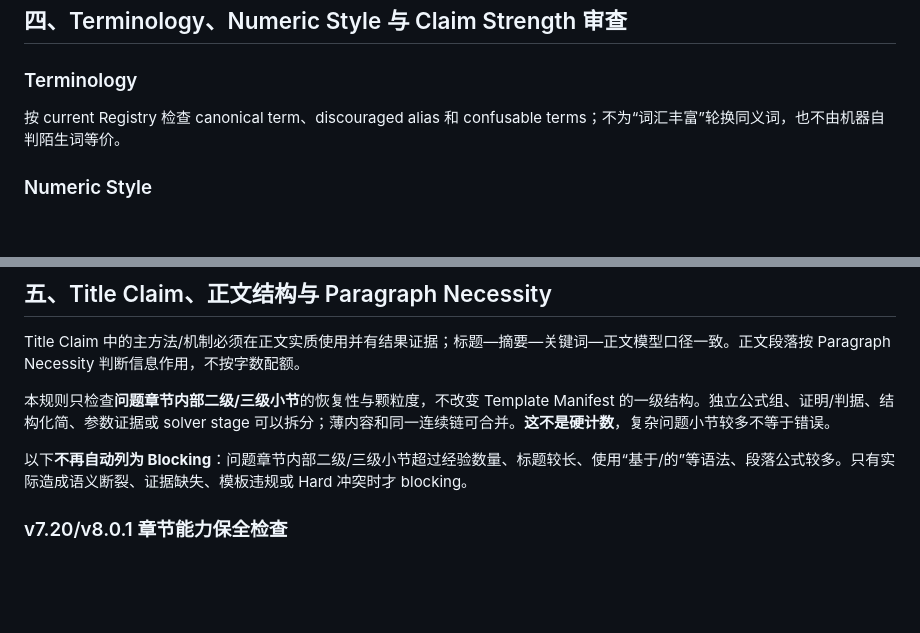
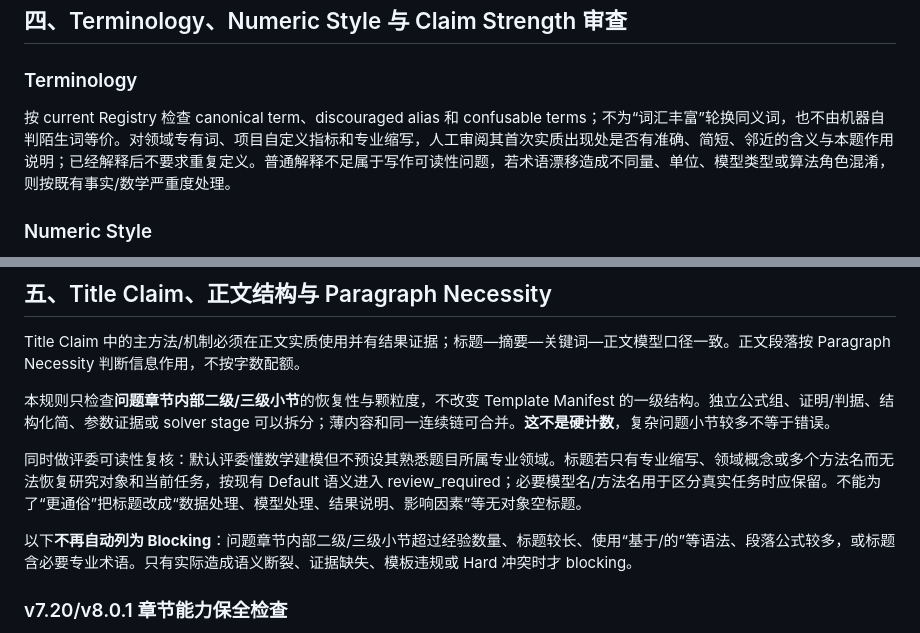
Before and after one commit to Vexushi1/mathmodel-skill, a Markdown page: modules/06_review_delivery.md, 2 parts joined by grey strips. Rendered like a GitHub page; blank space fills up the shorter version.

Commit message:
docs: review headings and terminology for judge readability

```diff
--- a/modules/06_review_delivery.md
+++ b/modules/06_review_delivery.md
@@ -63,7 +63,7 @@
 
 ### Terminology
 
-按 current Registry 检查 canonical term、discouraged alias 和 confusable terms；不为“词汇丰富”轮换同义词，也不由机器自判陌生词等价。
+按 current Registry 检查 canonical term、discouraged alias 和 confusable terms；不为“词汇丰富”轮换同义词，也不由机器自判陌生词等价。对领域专有词、项目自定义指标和专业缩写，人工审阅其首次实质出现处是否有准确、简短、邻近的含义与本题作用说明；已经解释后不要求重复定义。普通解释不足属于写作可读性问题，若术语漂移造成不同量、单位、模型类型或算法角色混淆，则按既有事实/数学严重度处理。
 
 ### Numeric Style
 
@@ -79,7 +79,9 @@ Title Claim 中的主方法/机制必须在正文实质使用并有结果证据
 
 本规则只检查**问题章节内部二级/三级小节**的恢复性与颗粒度，不改变 Template Manifest 的一级结构。独立公式组、证明/判据、结构化简、参数证据或 solver stage 可以拆分；薄内容和同一连续链可合并。**这不是硬计数**，复杂问题小节较多不等于错误。
 
-以下**不再自动列为 Blocking**：问题章节内部二级/三级小节超过经验数量、标题较长、使用“基于/的”等语法、段落公式较多。只有实际造成语义断裂、证据缺失、模板违规或 Hard 冲突时才 blocking。
+同时做评委可读性复核：默认评委懂数学建模但不预设其熟悉题目所属专业领域。标题若只有专业缩写、领域概念或多个方法名而无法恢复研究对象和当前任务，按现有 Default 语义进入 review_required；必要模型名/方法名用于区分真实任务时应保留。不能为了“更通俗”把标题改成“数据处理、模型处理、结果说明、影响因素”等无对象空标题。
+
+以下**不再自动列为 Blocking**：问题章节内部二级/三级小节超过经验数量、标题较长、使用“基于/的”等语法、段落公式较多，或标题含必要专业术语。只有实际造成语义断裂、证据缺失、模板违规或 Hard 冲突时才 blocking。
 
 ### v7.20/v8.0.1 章节能力保全检查
 
```
